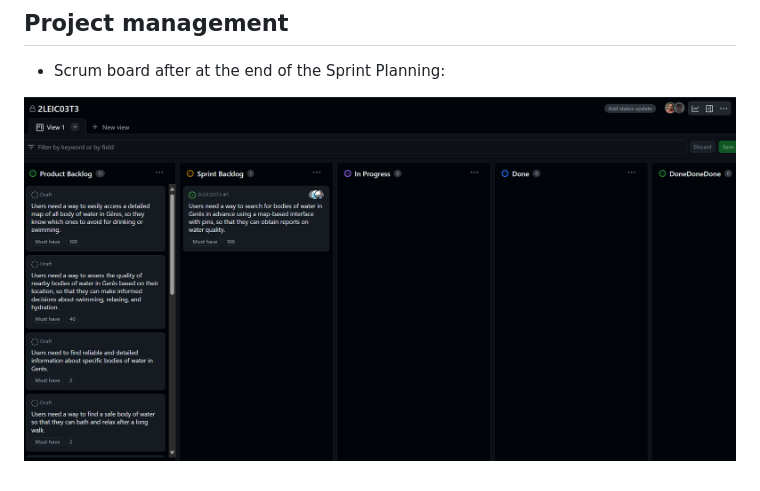
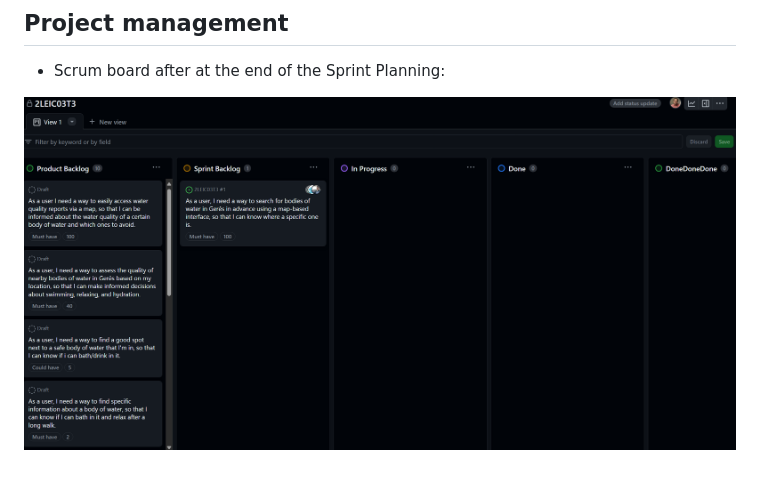
Before and after one commit to FEUP-LEIC-ES-2023-24/2LEIC03T3, a Markdown page: README.md, the part around one of its changes. GitHub-like rendering; pictures changed too: READMEresources/sprintplanning.png (deleted), READMEresources/sprintplanning1.png (added).

```diff
--- a/README.md
+++ b/README.md
@@ -188,4 +170,4 @@ Snapshot of the user interface:
 
 - Scrum board after at the end of the Sprint Planning:
 
-![img](READMEresources/sprintplanning.png)
+![img](READMEresources/sprintplanning1.png)
```
Also changed, not shown: other parts of README.md (+0 -18 lines), READMEresources/LoginMockup.png (added), READMEresources/Pin_Default_ScreenMockup.png (added), READMEresources/map_sprint0Mockup.png (added).
